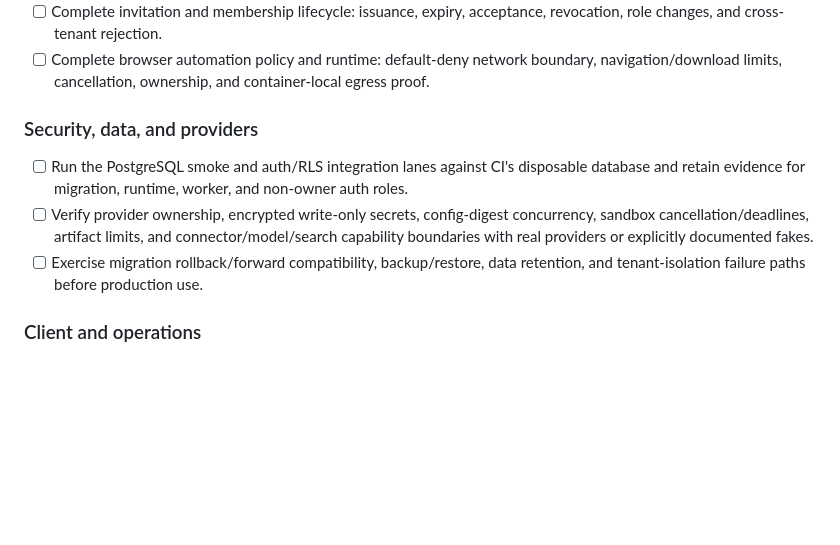
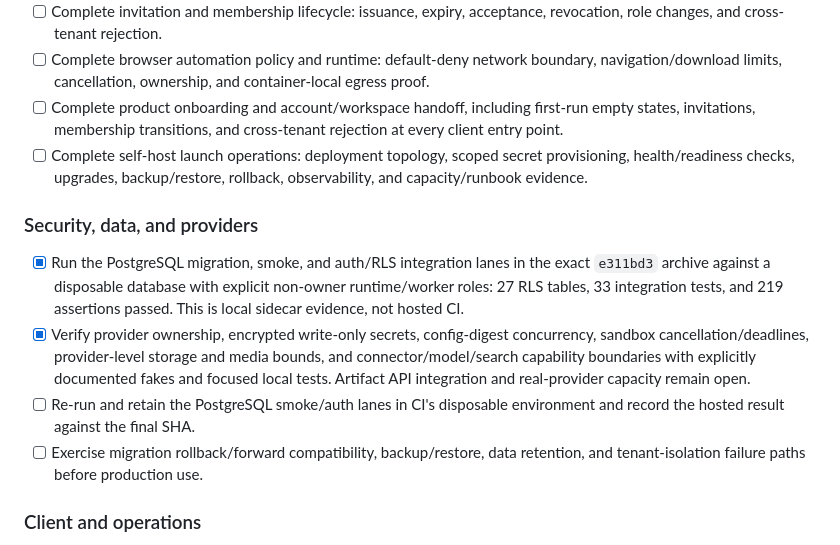
Before and after one commit to ashutoshpw/openmuse, a Markdown page: .agents/tasks/implementation.md, the part around one of its changes. Drawn GitHub-style; blank space fills up the shorter version.

```diff
--- a/.agents/tasks/implementation.md
+++ b/.agents/tasks/implementation.md
@@ -52,16 +72,26 @@ live.
 - [ ] Complete browser automation policy and runtime: default-deny network
       boundary, navigation/download limits, cancellation, ownership, and
       container-local egress proof.
+- [ ] Complete product onboarding and account/workspace handoff, including
+      first-run empty states, invitations, membership transitions, and
+      cross-tenant rejection at every client entry point.
+- [ ] Complete self-host launch operations: deployment topology, scoped secret
+      provisioning, health/readiness checks, upgrades, backup/restore,
+      rollback, observability, and capacity/runbook evidence.
 
 ### Security, data, and providers
 
-- [ ] Run the PostgreSQL smoke and auth/RLS integration lanes against CI's
-      disposable database and retain evidence for migration, runtime, worker,
-      and non-owner auth roles.
-- [ ] Verify provider ownership, encrypted write-only secrets, config-digest
-      concurrency, sandbox cancellation/deadlines, artifact limits, and
-      connector/model/search capability boundaries with real providers or
-      explicitly documented fakes.
+- [x] Run the PostgreSQL migration, smoke, and auth/RLS integration lanes in
+      the exact `e311bd3` archive against a disposable database with explicit
+      non-owner runtime/worker roles: 27 RLS tables, 33 integration tests, and
+      219 assertions passed. This is local sidecar evidence, not hosted CI.
+- [x] Verify provider ownership, encrypted write-only secrets, config-digest
+      concurrency, sandbox cancellation/deadlines, provider-level storage and
+      media bounds, and connector/model/search capability boundaries with
+      explicitly documented fakes and focused local tests. Artifact API
+      integration and real-provider capacity remain open.
+- [ ] Re-run and retain the PostgreSQL smoke/auth lanes in CI's disposable
+      environment and record the hosted result against the final SHA.
 - [ ] Exercise migration rollback/forward compatibility, backup/restore, data
       retention, and tenant-isolation failure paths before production use.
 
```
Also changed, not shown: other parts of .agents/tasks/implementation.md (+41 -16 lines).
